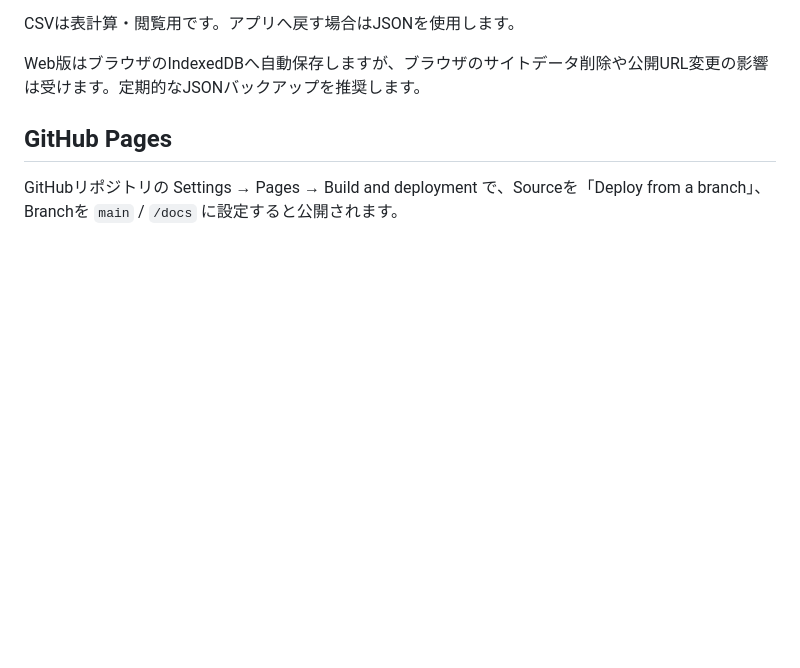
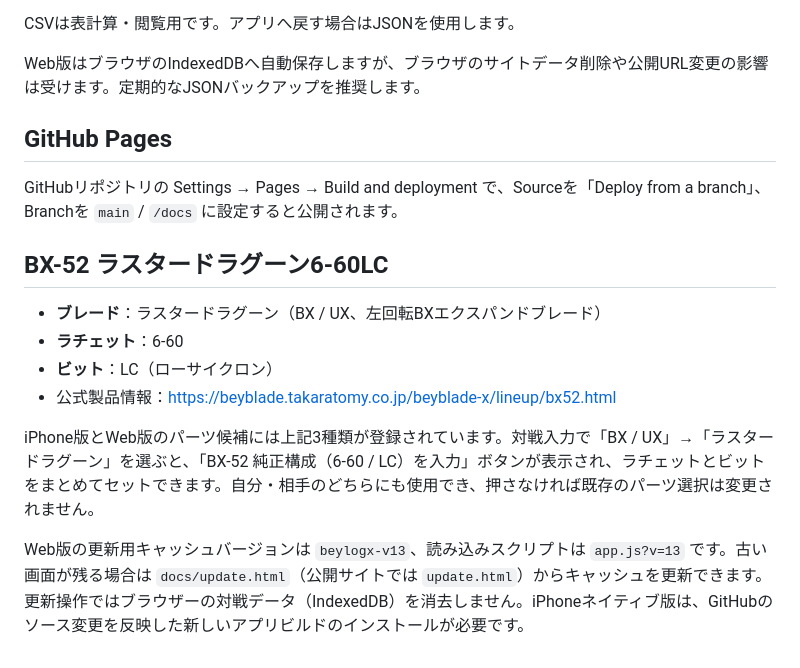
Before and after one commit to yuzukarappobest-stack/BeyLogX, a Markdown page: README.md, the part around the change. GitHub-like rendering; blank space fills up the shorter version.

Commit message:
Document Luster Dragoon BX-52 stock configuration, iOS selection and PWA v13 refresh

```diff
--- a/README.md
+++ b/README.md
@@ -68,3 +68,14 @@ Web版はブラウザのIndexedDBへ自動保存しますが、ブラウザの
 ## GitHub Pages
 
 GitHubリポジトリの Settings → Pages → Build and deployment で、Sourceを「Deploy from a branch」、Branchを `main` / `/docs` に設定すると公開されます。
+
+## BX-52 ラスタードラグーン6-60LC
+
+- **ブレード**：ラスタードラグーン（BX / UX、左回転BXエクスパンドブレード）
+- **ラチェット**：6-60
+- **ビット**：LC（ローサイクロン）
+- 公式製品情報：https://beyblade.takaratomy.co.jp/beyblade-x/lineup/bx52.html
+
+iPhone版とWeb版のパーツ候補には上記3種類が登録されています。対戦入力で「BX / UX」→「ラスタードラグーン」を選ぶと、「BX-52 純正構成（6-60 / LC）を入力」ボタンが表示され、ラチェットとビットをまとめてセットできます。自分・相手のどちらにも使用でき、押さなければ既存のパーツ選択は変更されません。
+
+Web版の更新用キャッシュバージョンは `beylogx-v13`、読み込みスクリプトは `app.js?v=13` です。古い画面が残る場合は `docs/update.html`（公開サイトでは `update.html`）からキャッシュを更新できます。更新操作ではブラウザーの対戦データ（IndexedDB）を消去しません。iPhoneネイティブ版は、GitHubのソース変更を反映した新しいアプリビルドのインストールが必要です。
```
